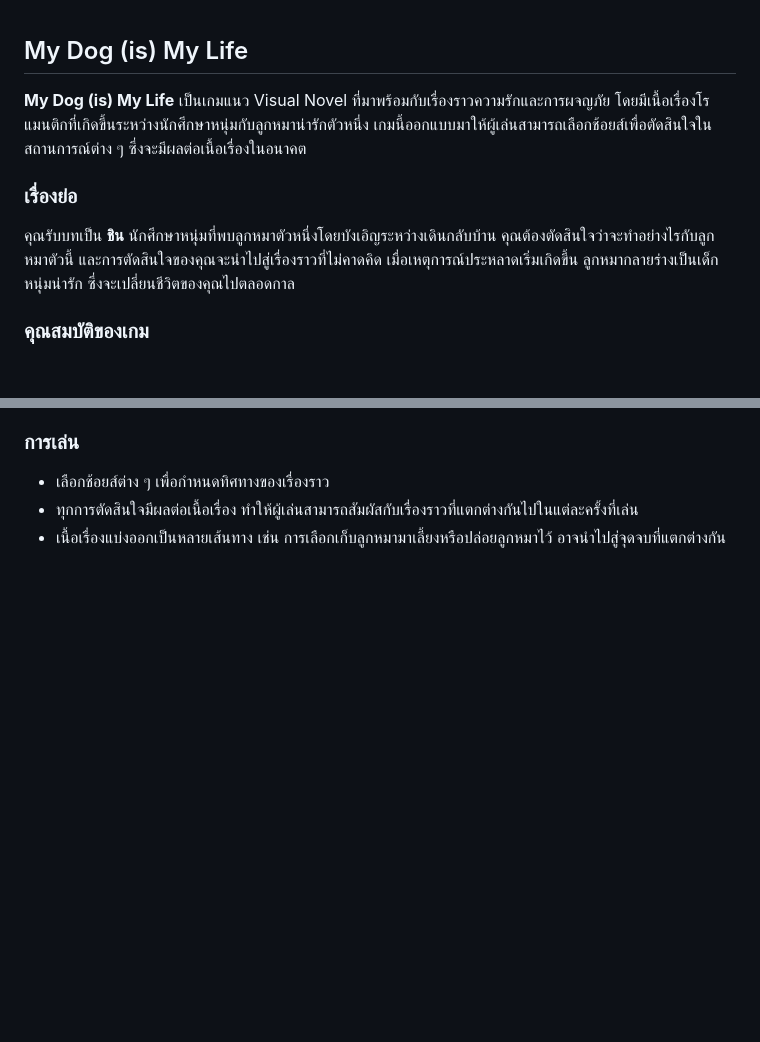
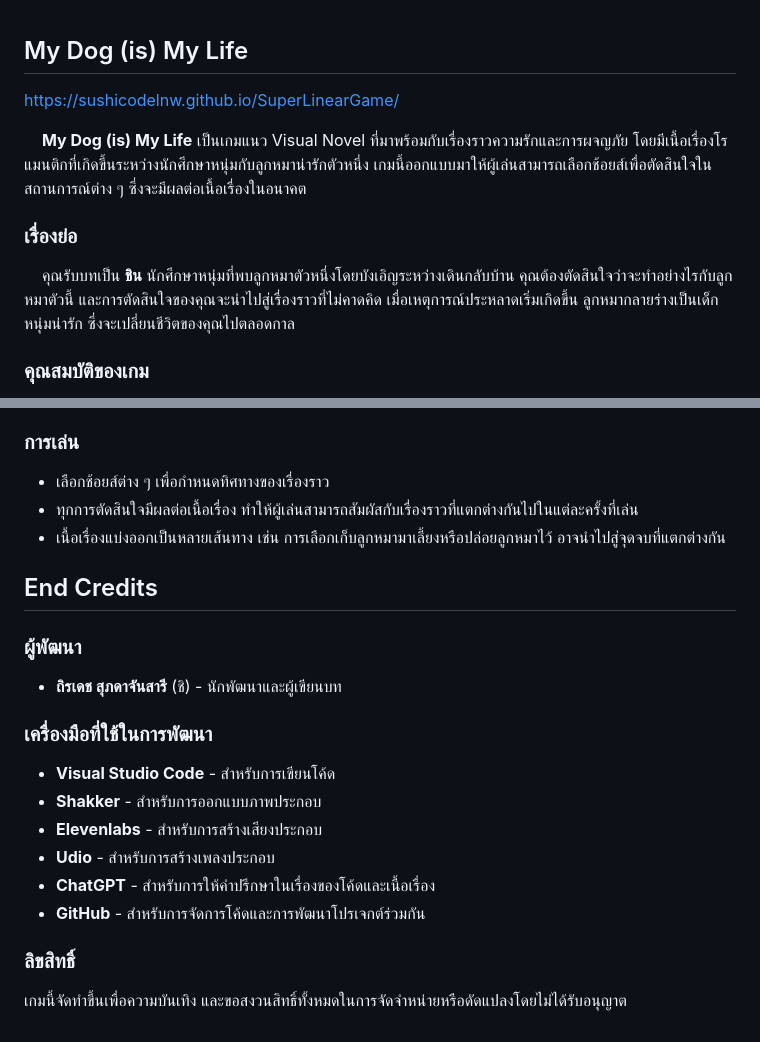
Before and after one commit to SushiCodelnw/SuperLinearGame, a Markdown page: README.md, 2 parts joined by grey strips. GitHub-like rendering; blank space fills up the shorter version.

Commit message:
By SushiCodelnw

```diff
--- a/README.md
+++ b/README.md
@@ -1,9 +1,11 @@
 ## My Dog (is) My Life
 
-**My Dog (is) My Life** เป็นเกมแนว Visual Novel ที่มาพร้อมกับเรื่องราวความรักและการผจญภัย โดยมีเนื้อเรื่องโรแมนติกที่เกิดขึ้นระหว่างนักศึกษาหนุ่มกับลูกหมาน่ารักตัวหนึ่ง เกมนี้ออกแบบมาให้ผู้เล่นสามารถเลือกช้อยส์เพื่อตัดสินใจในสถานการณ์ต่าง ๆ ซึ่งจะมีผลต่อเนื้อเรื่องในอนาคต
+https://sushicodelnw.github.io/SuperLinearGame/
+
+&nbsp;&nbsp;&nbsp;&nbsp;**My Dog (is) My Life** เป็นเกมแนว Visual Novel ที่มาพร้อมกับเรื่องราวความรักและการผจญภัย โดยมีเนื้อเรื่องโรแมนติกที่เกิดขึ้นระหว่างนักศึกษาหนุ่มกับลูกหมาน่ารักตัวหนึ่ง เกมนี้ออกแบบมาให้ผู้เล่นสามารถเลือกช้อยส์เพื่อตัดสินใจในสถานการณ์ต่าง ๆ ซึ่งจะมีผลต่อเนื้อเรื่องในอนาคต
 
 ### เรื่องย่อ
-คุณรับบทเป็น **ชิน** นักศึกษาหนุ่มที่พบลูกหมาตัวหนึ่งโดยบังเอิญระหว่างเดินกลับบ้าน คุณต้องตัดสินใจว่าจะทำอย่างไรกับลูกหมาตัวนี้ และการตัดสินใจของคุณจะนำไปสู่เรื่องราวที่ไม่คาดคิด เมื่อเหตุการณ์ประหลาดเริ่มเกิดขึ้น ลูกหมากลายร่างเป็นเด็กหนุ่มน่ารัก ซึ่งจะเปลี่ยนชีวิตของคุณไปตลอดกาล
+&nbsp;&nbsp;&nbsp;&nbsp;คุณรับบทเป็น **ชิน** นักศึกษาหนุ่มที่พบลูกหมาตัวหนึ่งโดยบังเอิญระหว่างเดินกลับบ้าน คุณต้องตัดสินใจว่าจะทำอย่างไรกับลูกหมาตัวนี้ และการตัดสินใจของคุณจะนำไปสู่เรื่องราวที่ไม่คาดคิด เมื่อเหตุการณ์ประหลาดเริ่มเกิดขึ้น ลูกหมากลายร่างเป็นเด็กหนุ่มน่ารัก ซึ่งจะเปลี่ยนชีวิตของคุณไปตลอดกาล
 
 ### คุณสมบัติของเกม
 - **เนื้อเรื่องโรแมนติก**: สัมผัสความสัมพันธ์ที่อบอุ่นและน่ารักระหว่างตัวละครหลัก
@@ -15,3 +17,19 @@
 - เลือกช้อยส์ต่าง ๆ เพื่อกำหนดทิศทางของเรื่องราว
 - ทุกการตัดสินใจมีผลต่อเนื้อเรื่อง ทำให้ผู้เล่นสามารถสัมผัสกับเรื่องราวที่แตกต่างกันไปในแต่ละครั้งที่เล่น
 - เนื้อเรื่องแบ่งออกเป็นหลายเส้นทาง เช่น การเลือกเก็บลูกหมามาเลี้ยงหรือปล่อยลูกหมาไว้ อาจนำไปสู่จุดจบที่แตกต่างกัน
+
+## End Credits
+
+### ผู้พัฒนา
+- **ถิรเดช สุภดาจันสารี** (ชิ) - นักพัฒนาและผู้เขียนบท
+
+### เครื่องมือที่ใช้ในการพัฒนา
+- **Visual Studio Code** - สำหรับการเขียนโค้ด
+- **Shakker** - สำหรับการออกแบบภาพประกอบ
+- **Elevenlabs** - สำหรับการสร้างเสียงประกอบ
+- **Udio** - สำหรับการสร้างเพลงประกอบ
+- **ChatGPT** - สำหรับการให้คำปรึกษาในเรื่องของโค้ดและเนื้อเรื่อง
+- **GitHub** - สำหรับการจัดการโค้ดและการพัฒนาโปรเจกต์ร่วมกัน
+
+### ลิขสิทธิ์
+เกมนี้จัดทำขึ้นเพื่อความบันเทิง และขอสงวนสิทธิ์ทั้งหมดในการจัดจำหน่ายหรือดัดแปลงโดยไม่ได้รับอนุญาต
```
